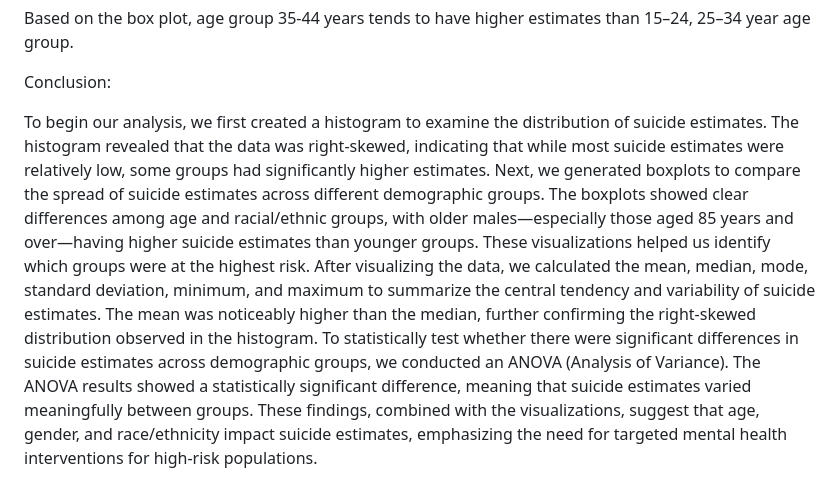
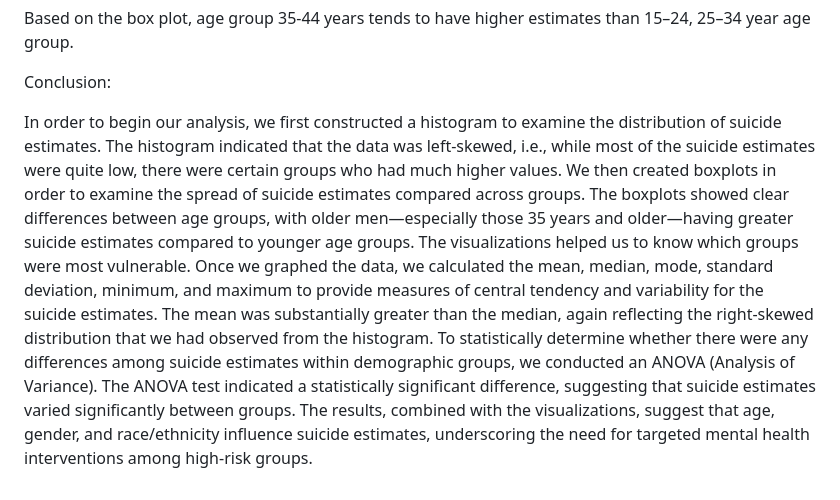
Before and after one commit to sheridanharney/Death-Rates-for-Suicide-by-Sex-Race-Hispanic-Origin-and-Age, a Markdown page: README.md, the part around the change. Rendered like a GitHub page.

```diff
--- a/README.md
+++ b/README.md
@@ -172,5 +172,5 @@ Based on the box plot, age group 35-44 years tends to have higher estimates than
 
 Conclusion:
 
-To begin our analysis, we first created a histogram to examine the distribution of suicide estimates. The histogram revealed that the data was right-skewed, indicating that while most suicide estimates were relatively low, some groups had significantly higher estimates. Next, we generated boxplots to compare the spread of suicide estimates across different demographic groups. The boxplots showed clear differences among age and racial/ethnic groups, with older males—especially those aged 85 years and over—having higher suicide estimates than younger groups. These visualizations helped us identify which groups were at the highest risk.
-After visualizing the data, we calculated the mean, median, mode, standard deviation, minimum, and maximum to summarize the central tendency and variability of suicide estimates. The mean was noticeably higher than the median, further confirming the right-skewed distribution observed in the histogram. To statistically test whether there were significant differences in suicide estimates across demographic groups, we conducted an ANOVA (Analysis of Variance). The ANOVA results showed a statistically significant difference, meaning that suicide estimates varied meaningfully between groups. These findings, combined with the visualizations, suggest that age, gender, and race/ethnicity impact suicide estimates, emphasizing the need for targeted mental health interventions for high-risk populations.
+In order to begin our analysis, we first constructed a histogram to examine the distribution of suicide estimates. The histogram indicated that the data was left-skewed, i.e., while most of the suicide estimates were quite low, there were certain groups who had much higher values. We then created boxplots in order to examine the spread of suicide estimates compared across groups. The boxplots showed clear differences between age groups, with older men—especially those 35 years and older—having greater suicide estimates compared to younger age groups. The visualizations helped us to know which groups were most vulnerable.
+Once we graphed the data, we calculated the mean, median, mode, standard deviation, minimum, and maximum to provide measures of central tendency and variability for the suicide estimates. The mean was substantially greater than the median, again reflecting the right-skewed distribution that we had observed from the histogram. To statistically determine whether there were any differences among suicide estimates within demographic groups, we conducted an ANOVA (Analysis of Variance). The ANOVA test indicated a statistically significant difference, suggesting that suicide estimates varied significantly between groups. The results, combined with the visualizations, suggest that age, gender, and race/ethnicity influence suicide estimates, underscoring the need for targeted mental health interventions among high-risk groups.
```
